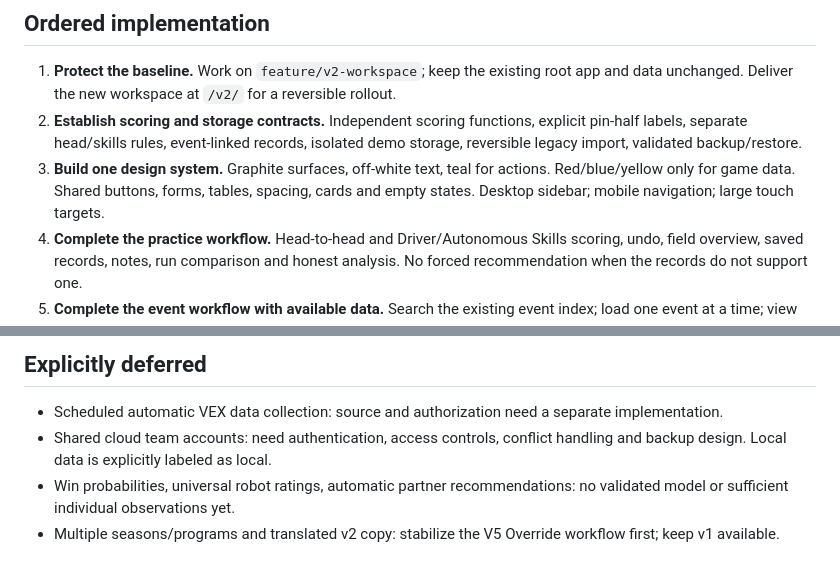
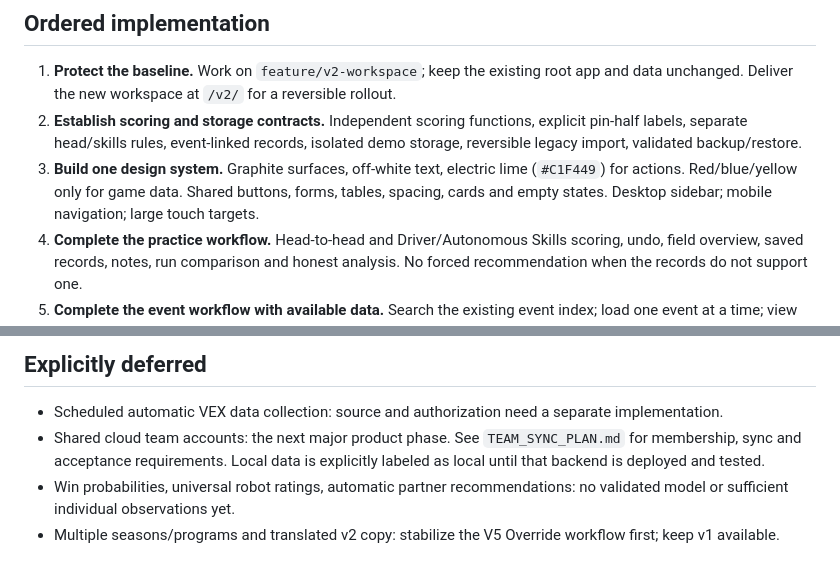
Before and after one commit to fhrjign23jewklfbejifl/vexoverride-site, a Markdown page: docs/V2_PLAN.md, 2 parts joined by grey strips. GitHub-like rendering.

```diff
--- a/docs/V2_PLAN.md
+++ b/docs/V2_PLAN.md
@@ -19,7 +19,7 @@ Baseline: `5ca75c3`. This document describes product work, not competition claim
 
 1. **Protect the baseline.** Work on `feature/v2-workspace`; keep the existing root app and data unchanged. Deliver the new workspace at `/v2/` for a reversible rollout.
 2. **Establish scoring and storage contracts.** Independent scoring functions, explicit pin-half labels, separate head/skills rules, event-linked records, isolated demo storage, reversible legacy import, validated backup/restore.
-3. **Build one design system.** Graphite surfaces, off-white text, teal for actions. Red/blue/yellow only for game data. Shared buttons, forms, tables, spacing, cards and empty states. Desktop sidebar; mobile navigation; large touch targets.
+3. **Build one design system.** Graphite surfaces, off-white text, electric lime (`#C1F449`) for actions. Red/blue/yellow only for game data. Shared buttons, forms, tables, spacing, cards and empty states. Desktop sidebar; mobile navigation; large touch targets.
 4. **Complete the practice workflow.** Head-to-head and Driver/Autonomous Skills scoring, undo, field overview, saved records, notes, run comparison and honest analysis. No forced recommendation when the records do not support one.
 5. **Complete the event workflow with available data.** Search the existing event index; load one event at a time; view teams and event-specific skills; attach structured observations; compare two teams; build and reorder a picklist; track selected/declined teams; print a list. Accept manual schedules until a verified automatic feed exists.
 6. **Make it usable offline.** Cache the v2 shell, persist selected event information and observations, indicate network/data age, export/import backup, printable picks. Demo opens populated and is labeled on every screen.
@@ -29,7 +29,7 @@ Baseline: `5ca75c3`. This document describes product work, not competition claim
 ## Explicitly deferred
 
 - Scheduled automatic VEX data collection: source and authorization need a separate implementation.
-- Shared cloud team accounts: need authentication, access controls, conflict handling and backup design. Local data is explicitly labeled as local.
+- Shared cloud team accounts: the next major product phase. See `TEAM_SYNC_PLAN.md` for membership, sync and acceptance requirements. Local data is explicitly labeled as local until that backend is deployed and tested.
 - Win probabilities, universal robot ratings, automatic partner recommendations: no validated model or sufficient individual observations yet.
 - Multiple seasons/programs and translated v2 copy: stabilize the V5 Override workflow first; keep v1 available.
 
```
Also changed, not shown: docs/TEAM_SYNC_PLAN.md (added, +46 -0 lines), docs/V2_REVIEW.md (+17 -6 lines), docs/images/v2-analysis.png (added), docs/images/v2-desktop.png, docs/images/v2-mobile.png, 9 other files.
